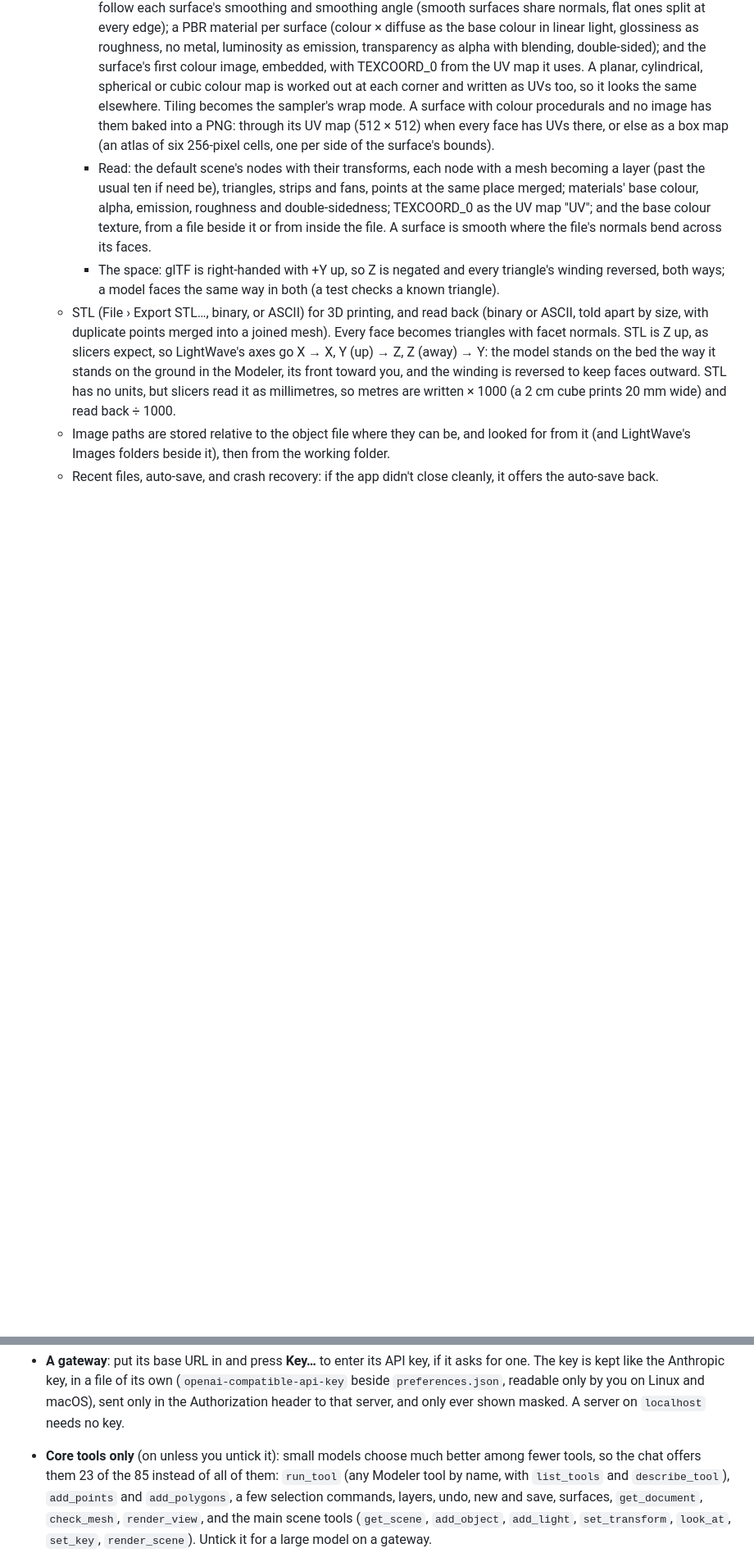
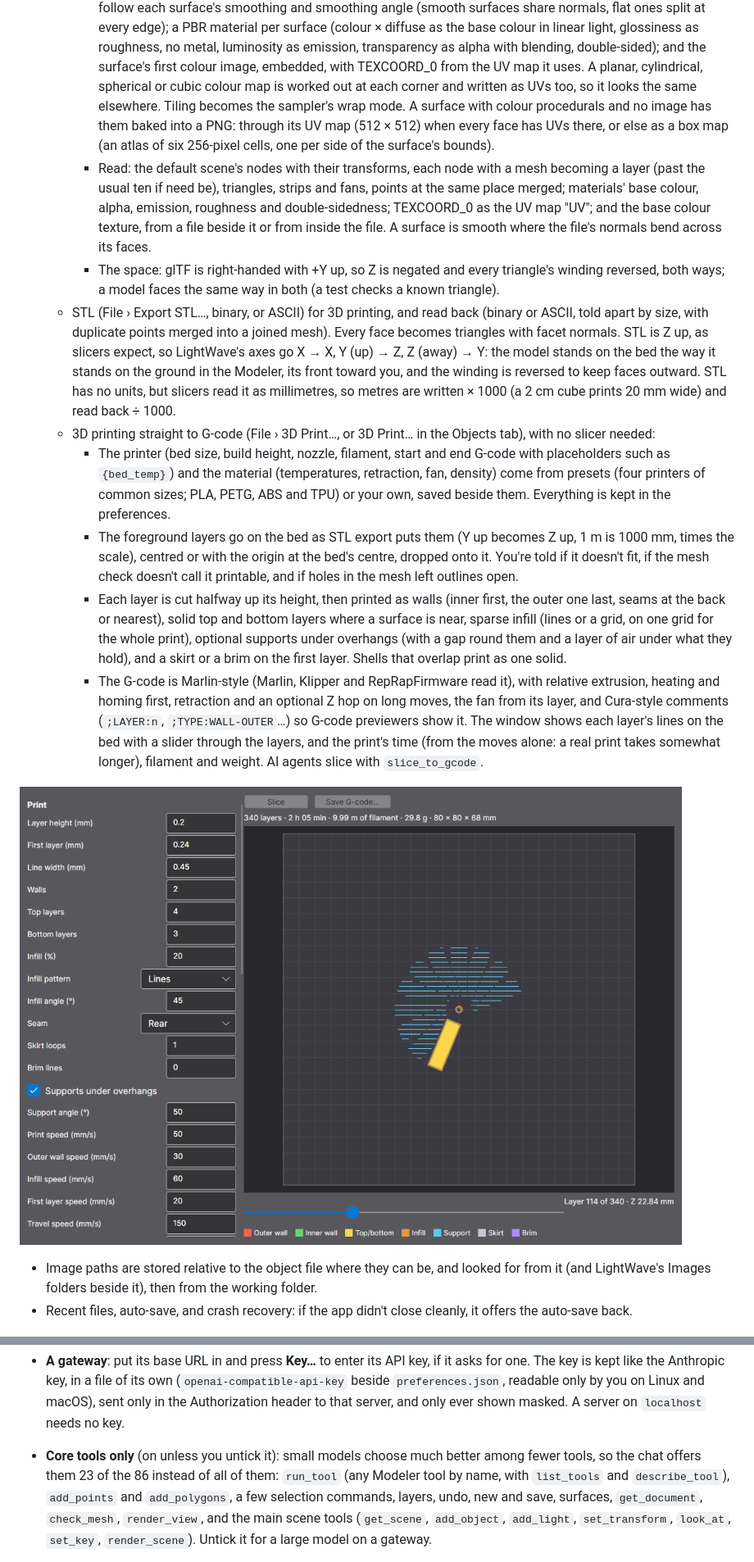
Before and after one commit to Harlock123/AVAModeler, a Markdown page: README.md, 2 parts joined by grey strips. Shown at 82% size. Rendered like a GitHub page; pictures changed too: Images/AVAModeler-print.png (added); blank space fills up the shorter version.

```diff
--- a/README.md
+++ b/README.md
@@ -182,6 +182,25 @@ phases 0 to 7 and Layout phases L1 to L6.
     stands on the ground in the Modeler, its front toward you, and the winding is reversed to keep faces outward. STL
     has no units, but slicers read it as millimetres, so metres are written × 1000 (a 2 cm cube prints 20 mm wide)
     and read back ÷ 1000.
+  - 3D printing straight to G-code (File › 3D Print…, or 3D Print… in the Objects tab), with no slicer needed:
+    - The printer (bed size, build height, nozzle, filament, start and end G-code with placeholders such as
+      `{bed_temp}`) and the material (temperatures, retraction, fan, density) come from presets (four printers of
+      common sizes; PLA, PETG, ABS and TPU) or your own, saved beside them. Everything is kept in the preferences.
+    - The foreground layers go on the bed as STL export puts them (Y up becomes Z up, 1 m is 1000 mm, times the
+      scale), centred or with the origin at the bed's centre, dropped onto it. You're told if it doesn't fit, if the
+      mesh check doesn't call it printable, and if holes in the mesh left outlines open.
+    - Each layer is cut halfway up its height, then printed as walls (inner first, the outer one last, seams at the
+      back or nearest), solid top and bottom layers where a surface is near, sparse infill (lines or a grid, on one
+      grid for the whole print), optional supports under overhangs (with a gap round them and a layer of air under
+      what they hold), and a skirt or a brim on the first layer. Shells that overlap print as one solid.
+    - The G-code is Marlin-style (Marlin, Klipper and RepRapFirmware read it), with relative extrusion, heating and
+      homing first, retraction and an optional Z hop on long moves, the fan from its layer, and Cura-style comments
+      (`;LAYER:n`, `;TYPE:WALL-OUTER`…) so G-code previewers show it. The window shows each layer's lines on the bed
+      with a slider through the layers, and the print's time (from the moves alone: a real print takes somewhat
+      longer), filament and weight. AI agents slice with `slice_to_gcode`.
+
+![The 3D Print window: the print settings down the left, one layer of the spiral stairs on the bed with supports in blue under a tread, and the print's layers, time, filament and weight above](Images/AVAModeler-print.png)
+
   - Image paths are stored relative to the object file where they can be, and looked for from it (and LightWave's
     Images folders beside it), then from the working folder.
   - Recent files, auto-save, and crash recovery: if the app didn't close cleanly, it offers the auto-save back.
@@ -592,7 +611,7 @@ and it works offline.
   on Linux and macOS), sent only in the Authorization header to that server, and only ever shown masked. A server on
   `localhost` needs no key.
 - **Core tools only** (on unless you untick it): small models choose much better among fewer tools, so the chat
-  offers them 23 of the 85 instead of all of them: `run_tool` (any Modeler tool by name, with `list_tools` and
+  offers them 23 of the 86 instead of all of them: `run_tool` (any Modeler tool by name, with `list_tools` and
   `describe_tool`), `add_points` and `add_polygons`, a few selection commands, layers, undo, new and save, surfaces,
   `get_document`, `check_mesh`, `render_view`, and the main scene tools (`get_scene`, `add_object`, `add_light`,
   `set_transform`, `look_at`, `set_key`, `render_scene`). Untick it for a large model on a gateway.
```
Also changed, not shown: other parts of README.md (+5 -3 lines), 14 other files.
